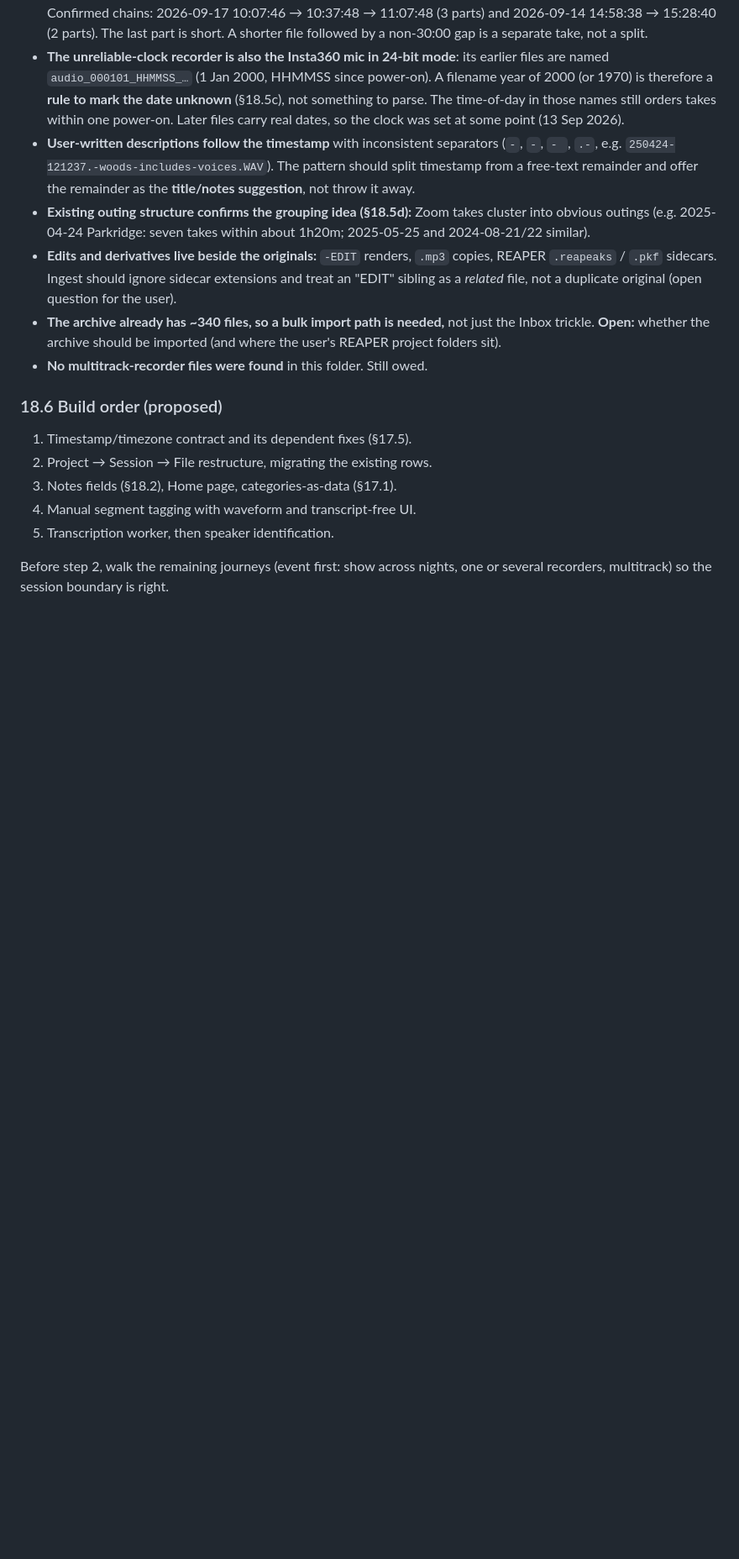
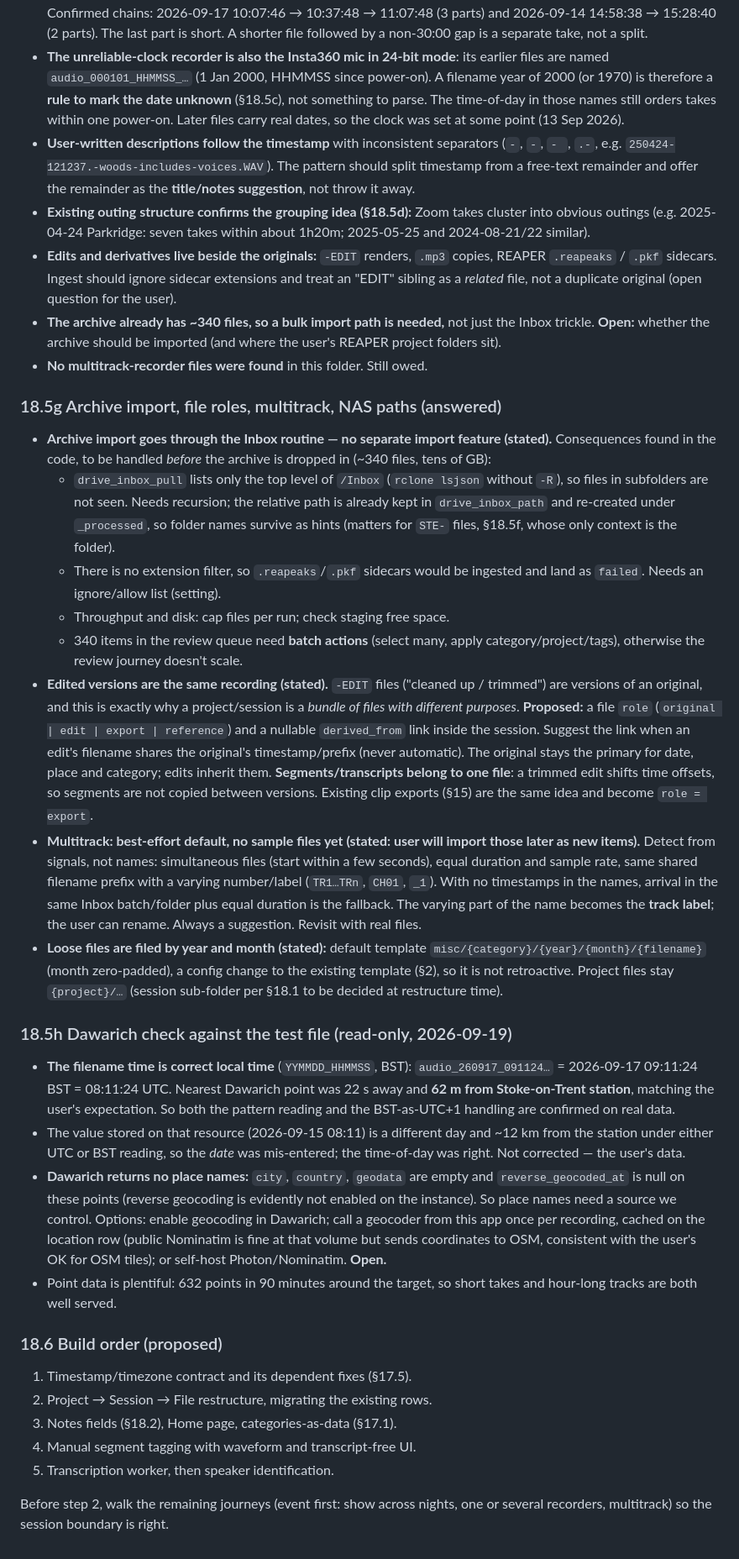
Before and after one commit to broadcasttechie/audioman, a Markdown page: PLAN.md, the part around the change. Shown at 84% size. Rendered like a GitHub page; blank space fills up the shorter version.

Commit message:
Plan: archive import via Inbox, file roles, multitrack default, Dawarich check
Co-Authored-By: Claude Sonnet 5 <noreply@anthropic.com>

```diff
--- a/PLAN.md
+++ b/PLAN.md
@@ -1176,6 +1176,65 @@ Surveyed by listing filenames only (no file contents) in the Drive
   imported (and where the user's REAPER project folders sit).
 - **No multitrack-recorder files were found** in this folder. Still owed.
 
+### 18.5g Archive import, file roles, multitrack, NAS paths (answered)
+
+- **Archive import goes through the Inbox routine — no separate import
+  feature (stated).** Consequences found in the code, to be handled *before*
+  the archive is dropped in (~340 files, tens of GB):
+  - `drive_inbox_pull` lists only the top level of `/Inbox` (`rclone lsjson`
+    without `-R`), so files in subfolders are not seen. Needs recursion; the
+    relative path is already kept in `drive_inbox_path` and re-created under
+    `_processed`, so folder names survive as hints (matters for `STE-` files,
+    §18.5f, whose only context is the folder).
+  - There is no extension filter, so `.reapeaks`/`.pkf` sidecars would be
+    ingested and land as `failed`. Needs an ignore/allow list (setting).
+  - Throughput and disk: cap files per run; check staging free space.
+  - 340 items in the review queue need **batch actions** (select many, apply
+    category/project/tags), otherwise the review journey doesn't scale.
+- **Edited versions are the same recording (stated).** `-EDIT` files
+  ("cleaned up / trimmed") are versions of an original, and this is exactly
+  why a project/session is a *bundle of files with different purposes*.
+  **Proposed:** a file `role` (`original | edit | export | reference`) and a
+  nullable `derived_from` link inside the session. Suggest the link when an
+  edit's filename shares the original's timestamp/prefix (never automatic).
+  The original stays the primary for date, place and category; edits inherit
+  them. **Segments/transcripts belong to one file**: a trimmed edit shifts
+  time offsets, so segments are not copied between versions. Existing clip
+  exports (§15) are the same idea and become `role = export`.
+- **Multitrack: best-effort default, no sample files yet (stated: user will
+  import those later as new items).** Detect from signals, not names:
+  simultaneous files (start within a few seconds), equal duration and sample
+  rate, same shared filename prefix with a varying number/label
+  (`TR1…TRn`, `CH01`, `_1`). With no timestamps in the names, arrival in the
+  same Inbox batch/folder plus equal duration is the fallback. The varying
+  part of the name becomes the **track label**; the user can rename. Always
+  a suggestion. Revisit with real files.
+- **Loose files are filed by year and month (stated):** default template
+  `misc/{category}/{year}/{month}/{filename}` (month zero-padded), a config
+  change to the existing template (§2), so it is not retroactive. Project
+  files stay `{project}/…` (session sub-folder per §18.1 to be decided at
+  restructure time).
+
+### 18.5h Dawarich check against the test file (read-only, 2026-09-19)
+
+- **The filename time is correct local time** (`YYMMDD_HHMMSS`, BST):
+  `audio_260917_091124…` = 2026-09-17 09:11:24 BST = 08:11:24 UTC. Nearest
+  Dawarich point was 22 s away and **62 m from Stoke-on-Trent station**,
+  matching the user's expectation. So both the pattern reading and the
+  BST-as-UTC+1 handling are confirmed on real data.
+- The value stored on that resource (2026-09-15 08:11) is a different day and
+  ~12 km from the station under either UTC or BST reading, so the *date* was
+  mis-entered; the time-of-day was right. Not corrected — the user's data.
+- **Dawarich returns no place names:** `city`, `country`, `geodata` are empty
+  and `reverse_geocoded_at` is null on these points (reverse geocoding is
+  evidently not enabled on the instance). So place names need a source we
+  control. Options: enable geocoding in Dawarich; call a geocoder from this
+  app once per recording, cached on the location row (public Nominatim is
+  fine at that volume but sends coordinates to OSM, consistent with the
+  user's OK for OSM tiles); or self-host Photon/Nominatim. **Open.**
+- Point data is plentiful: 632 points in 90 minutes around the target, so
+  short takes and hour-long tracks are both well served.
+
 ### 18.6 Build order (proposed)
 
 1. Timestamp/timezone contract and its dependent fixes (§17.5).
```
